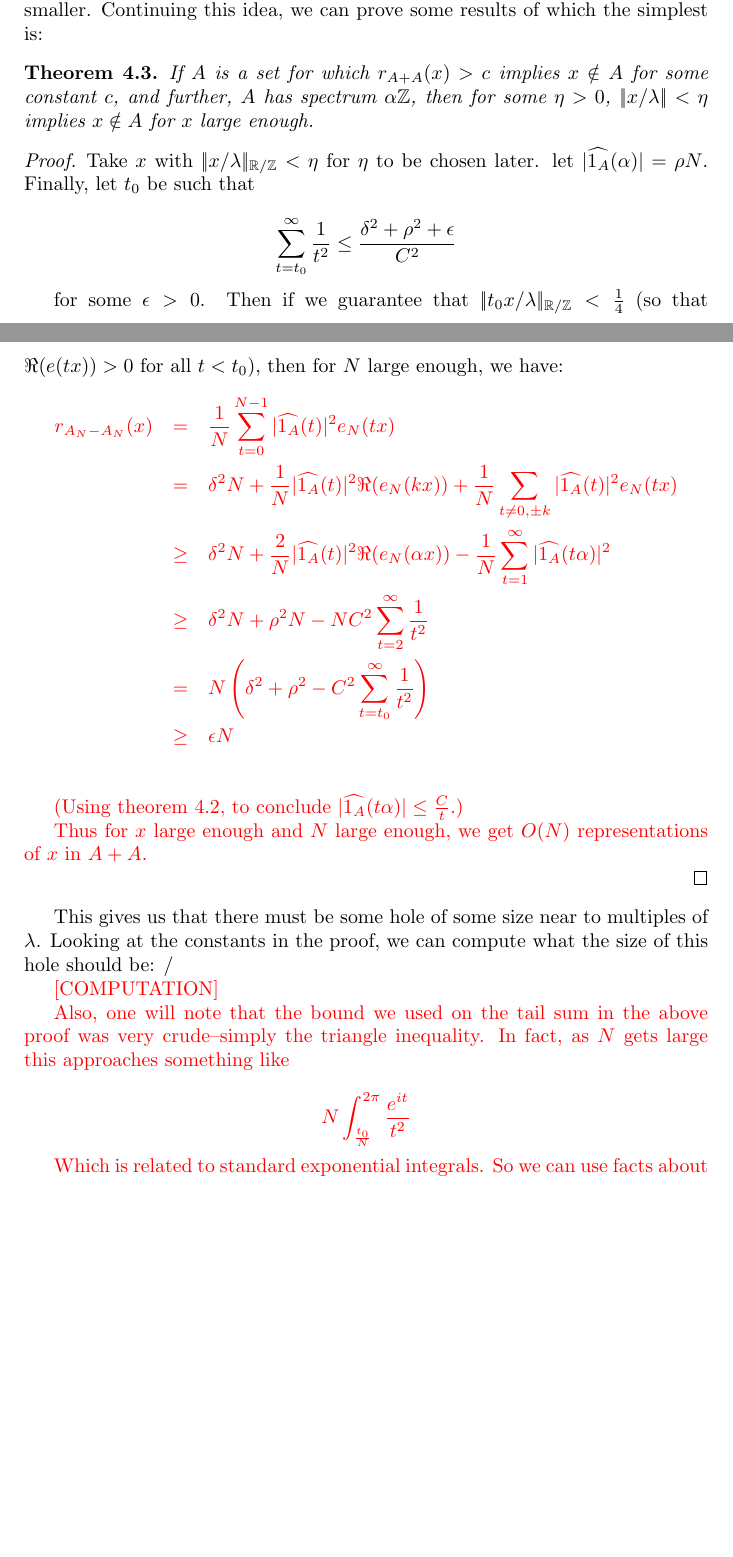
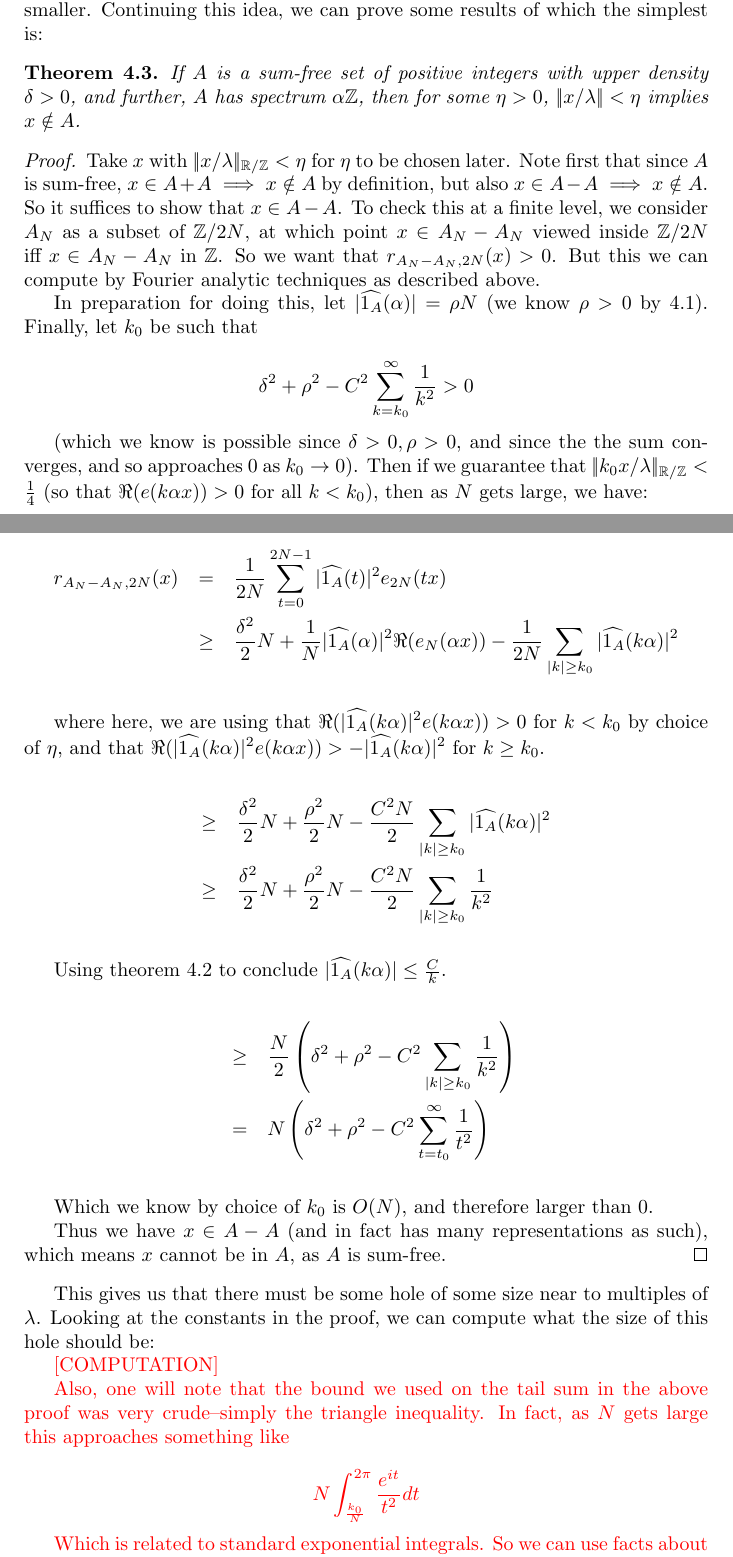
Before and after one commit to daniel3735928559/wip-ulam, a LaTeX document (doc/doc.tex): two parts of pages 28 and 29 of 38, joined at a grey line, cut so that both start at the same text, the shorter picture padded with empty space. Compiled offline with pdfLaTeX.

Commit message:
hole theorem

```diff
--- a/doc/doc.tex
+++ b/doc/doc.tex
@@ -1764,46 +1764,74 @@ for example, making $\normrz{x/\lambda}$ even smaller.  Continuing
 this idea, we can prove some results of which the simplest is:
 
 \begin{theorem}\label{thm:hole1}
-  If $A$ is a set for which $r_{A+A}(x) > c$ implies $x \notin A$ for
-  some constant $c$, and further, $A$ has spectrum $\alpha\Z$, then
-  for some $\eta > 0$, $\norm{x/\lambda} < \eta$ implies $x \notin A$
-  for $x$ large enough.
+  If $A$ is a sum-free set of positive integers with upper density
+  $\delta > 0$, and further, $A$ has spectrum $\alpha\Z$, then for
+  some $\eta > 0$, $\norm{x/\lambda} < \eta$ implies $x \notin A$.
 \end{theorem}
 
 \begin{proof}
   Take $x$ with $\normrz{x/\lambda} < \eta$ for $\eta$ to be chosen
-  later.  let $|\widehat{1_A}(\alpha)| = \rho N$.  Finally, let $t_0$
-  be such that
-
-  \[\sum_{t=t_0}^\infty \frac{1}{t^2} \leq \frac{\delta^2 + \rho^2 + \epsilon}{C^2}\]
-
-  for some $\epsilon > 0$.  Then if we guarantee that
-  $\normrz{t_0 x/\lambda} < \frac14$ (so that $\Re(e(tx)) > 0$ for all
-  $t < t_0$), then for $N$ large enough, we have:
-{\color{red}
+  later.  Note first that since $A$ is sum-free,
+  $x \in A+A \implies x \notin A$ by definition, but also
+  $x \in A-A \implies x \notin A$.  So it suffices to show that
+  $x \in A-A$.  To check this at a finite level, we consider $A_N$ as
+  a subset of $\Z/2N$, at which point $x \in A_N - A_N$ viewed inside
+  $\Z/2N$ iff $x \in A_N - A_N$ in $\Z$.  So we want that
+  $r_{A_N-A_N,2N}(x) > 0$.  But this we can compute by Fourier
+  analytic techniques as described above.
+
+  In preparation for doing this, let
+  $|\widehat{1_A}(\alpha)| = \rho N$ (we know $\rho > 0$ by
+  \ref{thm:alpha}).  Finally, let $k_0$ be such that
+
+  \[\delta^2 + \rho^2 - C^2 \sum_{k=k_0}^\infty \frac{1}{k^2} > 0\]
+
+  (which we know is possible since $\delta > 0, \rho > 0$, and since
+  the the sum converges, and so approaches 0 as $k_0 \to 0$).  Then if
+  we guarantee that $\normrz{k_0 x/\lambda} < \frac14$ (so that
+  $\Re(e(k\alpha x)) > 0$ for all $k < k_0$), then as $N$ gets large, we
+  have:
+
   \begin{eqnarray*}
-    r_{A_N - A_N}(x) &=& \frac{1}{N} \sum_{t=0}^{N-1} |\widehat{1_A}(t)|^2 e_N(tx)\\
-                     &=& \delta^2 N + \frac{1}{N} |\widehat{1_A}(t)|^2 \Re(e_N(kx)) + \frac{1}{N} \sum_{t\neq 0,\pm k} |\widehat{1_A}(t)|^2 e_N(tx)\\
-                     &\geq& \delta^2 N + \frac{2}{N} |\widehat{1_A}(t)|^2 \Re(e_N(\alpha x)) -
-                            \frac{1}{N} \sum_{t=1}^\infty |\widehat{1_A}(t \alpha)|^2\\
-                     &\geq& \delta^2 N + \rho^2 N -
-                            N C^2 \sum_{t=2}^\infty \frac{1}{t^2}\\
-                     &=& N\left(\delta^2 + \rho^2 - C^2 \sum_{t=t_0}^\infty \frac{1}{t^2}\right)\\
-                     &\geq& \epsilon N\\
+    r_{A_N - A_N,2N}(x) &=& \frac{1}{2N} \sum_{t=0}^{2N-1} |\widehat{1_A}(t)|^2 e_{2N}(tx)\\
+                        &\geq& \frac{\delta^2}{2} N + \frac{1}{N} |\widehat{1_A}(\alpha)|^2 \Re(e_N(\alpha x))
+                               - \frac{1}{2N} \sum_{|k| \geq k_0}
+                               |\widehat{1_A}(k\alpha)|^2\\
   \end{eqnarray*}
 
-  (Using theorem \ref{thm:decay}, to conclude
-  $|\widehat{1_A}(t\alpha)| \leq \frac{C}{t}$.)
-
-  Thus for $x$ large enough and $N$ large enough, we get $O(N)$
-  representations of $x$ in $A+A$.
-
-}
+  where here, we are using that
+  $\Re(|\widehat{1_A}(k\alpha)|^2 e(k\alpha x)) > 0$ for $k < k_0$ by
+  choice of $\eta$, and that
+  $\Re(|\widehat{1_A}(k\alpha)|^2 e(k\alpha x)) >
+  -|\widehat{1_A}(k\alpha)|^2$ for $k \geq k_0$.
+
+  \begin{eqnarray*}
+                        &\geq& \frac{\delta^2}{2} N + \frac{\rho^2}{2} N
+                               - \frac{C^2 N}{2} \sum_{|k| \geq k_0} |\widehat{1_A}(k\alpha)|^2\\
+                        &\geq& \frac{\delta^2}{2} N + \frac{\rho^2}{2} N
+                               - \frac{C^2 N}{2} \sum_{|k| \geq k_0}
+                               \frac{1}{k^2}\\
+  \end{eqnarray*}
+
+
+  Using theorem \ref{thm:decay} to conclude
+  $|\widehat{1_A}(k\alpha)| \leq \frac{C}{k}$.
+
+  \begin{eqnarray*}
+                        &\geq& \frac{N}{2}\left(\delta^2 + \rho^2 - C^2 \sum_{|k| \geq k_0} \frac{1}{k^2}\right)\\
+                        &=& N\left(\delta^2 + \rho^2 - C^2 \sum_{t=t_0}^\infty \frac{1}{t^2}\right)\\
+  \end{eqnarray*}
+
+  Which we know by choice of $k_0$ is $O(N)$, and therefore larger
+  than 0.
+
+  Thus we have $x \in A - A$ (and in fact has many representations as
+  such), which means $x$ cannot be in $A$, as $A$ is sum-free.
 \end{proof}
 
 This gives us that there must be some hole of some size near to
 multiples of $\lambda$.  Looking at the constants in the proof, we can
-compute what the size of this hole should be: /
+compute what the size of this hole should be:
 
 {\color{red}
 
@@ -1813,7 +1841,7 @@ Also, one will note that the bound we used on the tail sum in the
 above proof was very crude--simply the triangle inequality.  In fact,
 as $N$ gets large this approaches something like
 
-\[N \int_{\frac{t_0}{N}}^{2\pi} \frac{e^{it}}{t^2}\]
+\[N \int_{\frac{k_0}{N}}^{2\pi} \frac{e^{it}}{t^2}dt\]
 
 Which is related to standard exponential integrals.  So we can use
 facts about such integrals to bound this particular one analytically
```
Also changed, not shown: doc/doc.pdf, doc/doc.tex (2 more changed lines).
